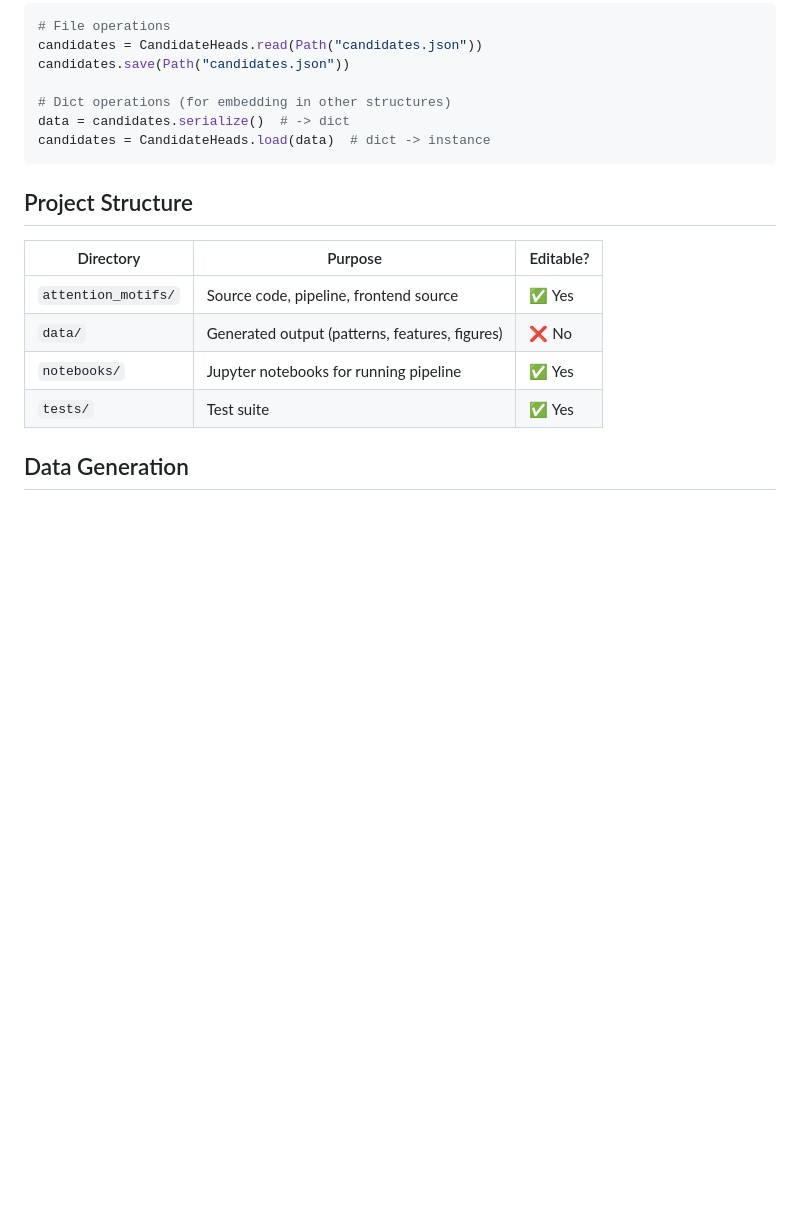
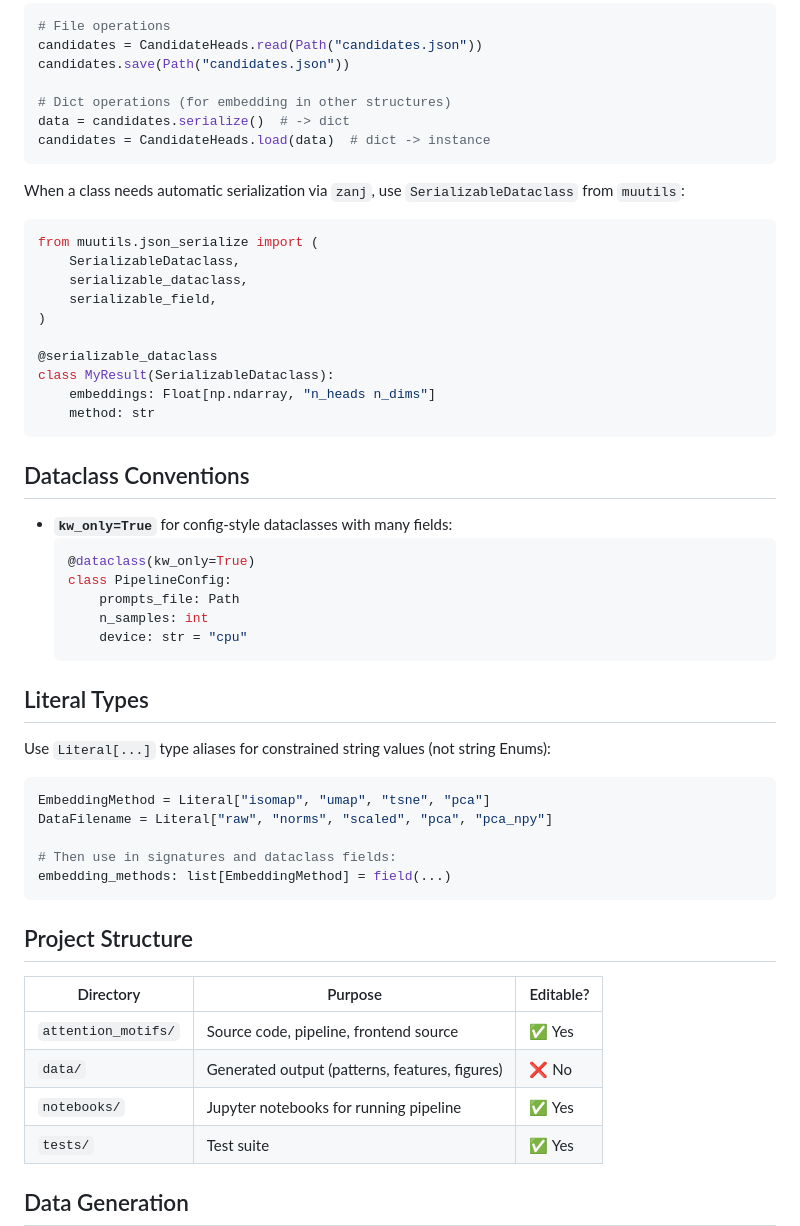
Before and after one commit to mivanit/attention-motifs, a Markdown page: CLAUDE.md, the part around one of its changes. GitHub-like rendering; blank space fills up the shorter version.

````diff
--- a/CLAUDE.md
+++ b/CLAUDE.md
@@ -61,6 +104,42 @@ data = candidates.serialize()  # -> dict
 candidates = CandidateHeads.load(data)  # dict -> instance
 ```
 
+When a class needs automatic serialization via `zanj`, use `SerializableDataclass` from `muutils`:
+```python
+from muutils.json_serialize import (
+	SerializableDataclass,
+	serializable_dataclass,
+	serializable_field,
+)
+
+@serializable_dataclass
+class MyResult(SerializableDataclass):
+	embeddings: Float[np.ndarray, "n_heads n_dims"]
+	method: str
+```
+
+## Dataclass Conventions
+
+- **`kw_only=True`** for config-style dataclasses with many fields:
+  ```python
+  @dataclass(kw_only=True)
+  class PipelineConfig:
+      prompts_file: Path
+      n_samples: int
+      device: str = "cpu"
+  ```
+
+## Literal Types
+
+Use `Literal[...]` type aliases for constrained string values (not string Enums):
+```python
+EmbeddingMethod = Literal["isomap", "umap", "tsne", "pca"]
+DataFilename = Literal["raw", "norms", "scaled", "pca", "pca_npy"]
+
+# Then use in signatures and dataclass fields:
+embedding_methods: list[EmbeddingMethod] = field(...)
+```
+
 ## Project Structure
 
 | Directory | Purpose | Editable? |
````
Also changed, not shown: other parts of CLAUDE.md (+64 -15 lines).
